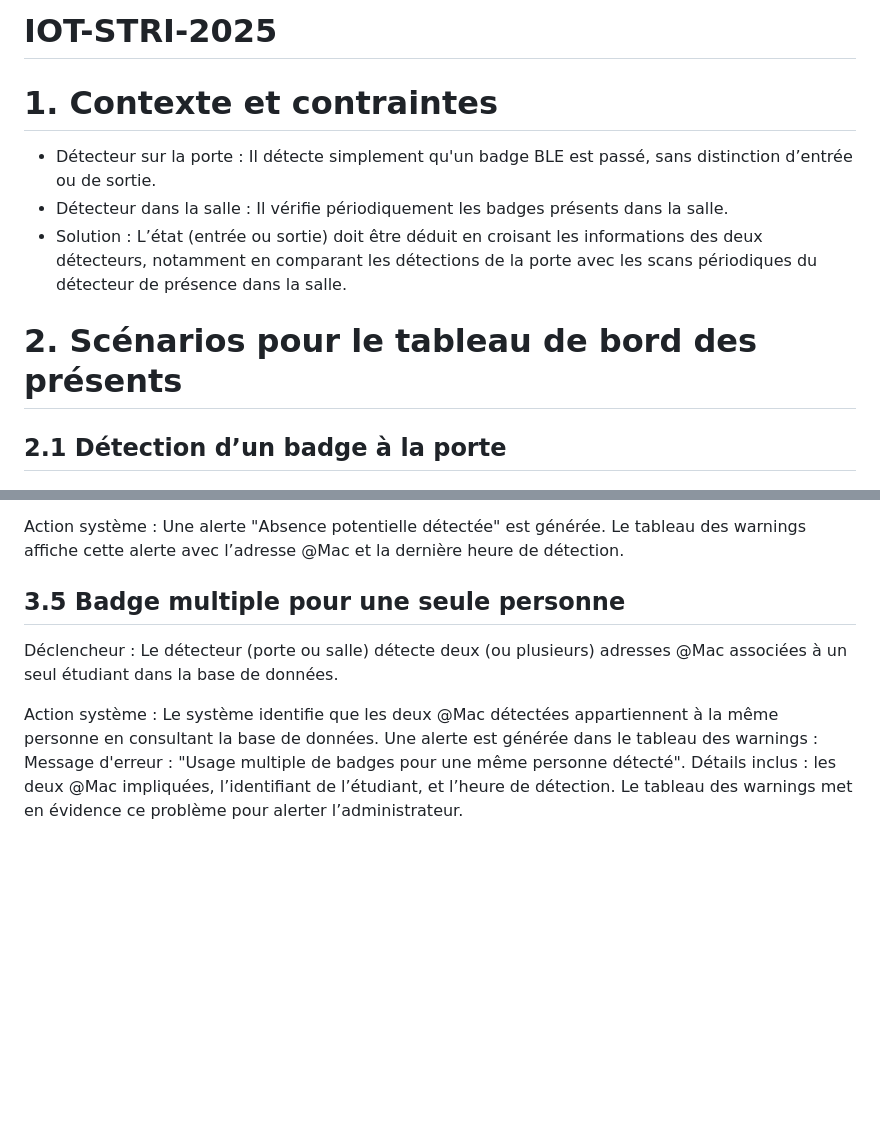
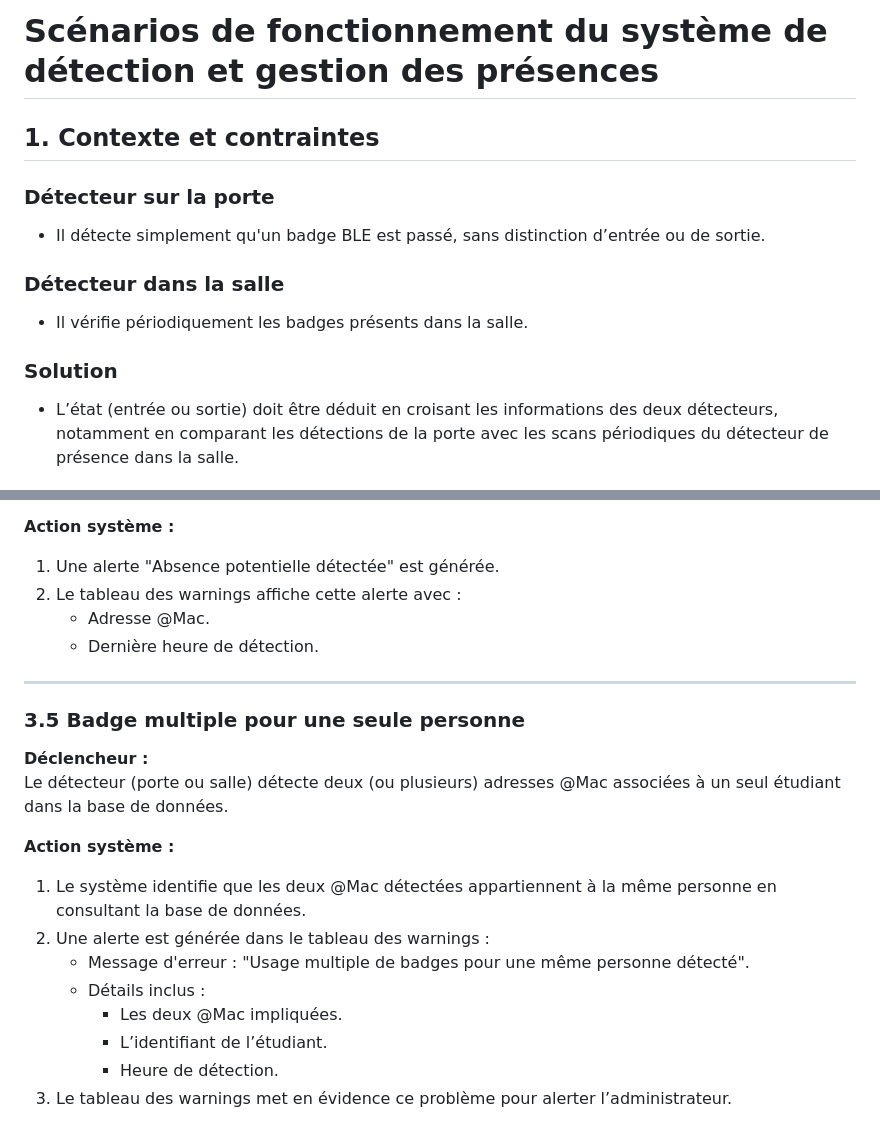
Before and after one commit to Gigantapede/IOT-STRI-RASPI-2025, a Markdown page: README.md, 2 parts joined by grey strips. GitHub-like rendering; blank space fills up the shorter version.

```diff
--- a/README.md
+++ b/README.md
@@ -1,11 +1,12 @@
-# IOT-STRI-2025
+# Scénarios de fonctionnement du système de détection et gestion des présences
 
-# 1. Contexte et contraintes
-- Détecteur sur la porte : Il détecte simplement qu'un badge BLE est passé, sans distinction d’entrée ou de sortie.
-- Détecteur dans la salle : Il vérifie périodiquement les badges présents dans la salle.
-- Solution : L’état (entrée ou sortie) doit être déduit en croisant les informations des deux détecteurs, notamment en comparant les détections de la porte avec les scans périodiques du détecteur de présence dans la salle.
+## 1. Contexte et contraintes
+### Détecteur sur la porte
+- Il détecte simplement qu'un badge BLE est passé, sans distinction d’entrée ou de sortie.
 
-# 2. Scénarios pour le tableau de bord des présents
+### Détecteur dans la salle
+- Il vérifie périodiquement les badges présents dans la salle.
 
-## 2.1 Détection d’un badge à la porte
+### Solution
+- L’état (entrée ou sortie) doit être déduit en croisant les informations des deux détecteurs, notamment en comparant les détections de la porte avec les scans périodiques du détecteur de présence dans la salle.
 
@@ -67,17 +81,23 @@ Déclencheur :
 Un badge marqué comme "présent" n’est pas détecté par le détecteur dans la salle pendant plusieurs cycles (ex : 5 minutes).
 
-Action système :
-Une alerte "Absence potentielle détectée" est générée.
-Le tableau des warnings affiche cette alerte avec l’adresse @Mac et la dernière heure de détection.
+**Action système :**
+1. Une alerte "Absence potentielle détectée" est générée.
+2. Le tableau des warnings affiche cette alerte avec :
+   - Adresse @Mac.
+   - Dernière heure de détection.
 
-## 3.5 Badge multiple pour une seule personne
+---
 
-Déclencheur :
+### 3.5 Badge multiple pour une seule personne
+**Déclencheur :**
 Le détecteur (porte ou salle) détecte deux (ou plusieurs) adresses @Mac associées à un seul étudiant dans la base de données.
 
-Action système :
-Le système identifie que les deux @Mac détectées appartiennent à la même personne en consultant la base de données.
-Une alerte est générée dans le tableau des warnings :
-Message d'erreur : "Usage multiple de badges pour une même personne détecté".
-Détails inclus : les deux @Mac impliquées, l’identifiant de l’étudiant, et l’heure de détection.
-Le tableau des warnings met en évidence ce problème pour alerter l’administrateur.
+**Action système :**
+1. Le système identifie que les deux @Mac détectées appartiennent à la même personne en consultant la base de données.
+2. Une alerte est générée dans le tableau des warnings :
+   - Message d'erreur : "Usage multiple de badges pour une même personne détecté".
+   - Détails inclus :
+     - Les deux @Mac impliquées.
+     - L’identifiant de l’étudiant.
+     - Heure de détection.
+3. Le tableau des warnings met en évidence ce problème pour alerter l’administrateur.
```
Also changed, not shown: other parts of README.md (+47 -34 lines).
